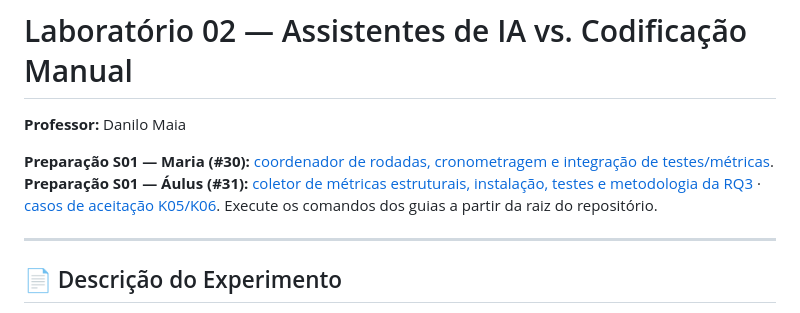
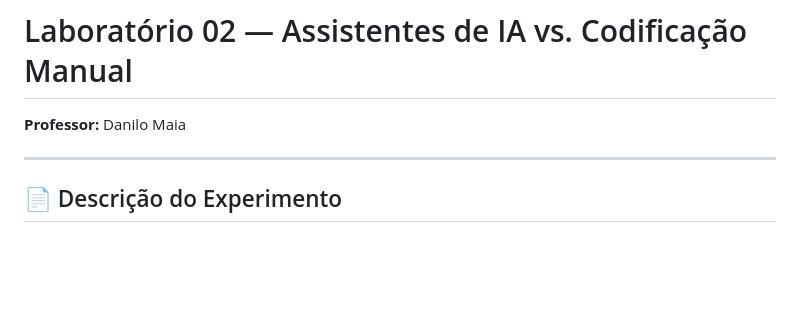
Before and after one commit to mariaoliveira27/LabExperimentacaoDeSoftware, a Markdown page: Laboratorio02_TrialsIA/README.md, the part around the change. Rendered like a GitHub page; blank space fills up the shorter version.

Commit message:
Update README to remove preparation section
Removed preparation details for team members and their tasks.

```diff
--- a/Laboratorio02_TrialsIA/README.md
+++ b/Laboratorio02_TrialsIA/README.md
@@ -1,9 +1,6 @@
 # Laboratório 02 — Assistentes de IA vs. Codificação Manual
 
 **Professor:** Danilo Maia
-
-**Preparação S01 — Maria (#30):** [coordenador de rodadas, cronometragem e integração de testes/métricas](cronometro/README.md).
-**Preparação S01 — Áulus (#31):** [coletor de métricas estruturais, instalação, testes e metodologia da RQ3](metricas_estruturais/README.md) · [casos de aceitação K05/K06](casos_de_teste/aceitacao_k05_k06/README.md). Execute os comandos dos guias a partir da raiz do repositório.
 
 ---
 
```
